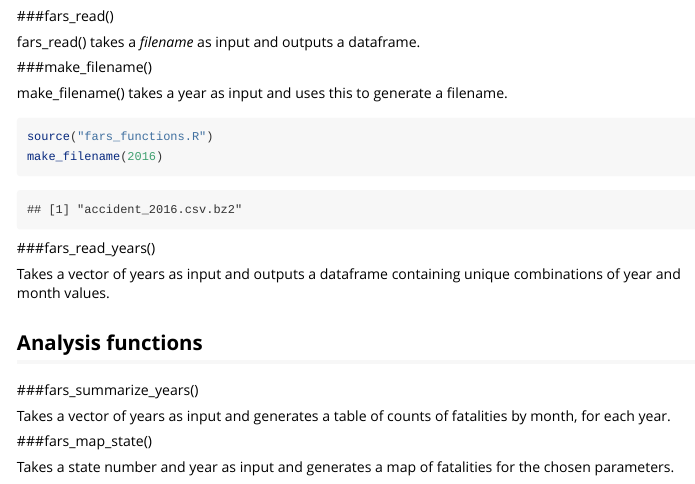
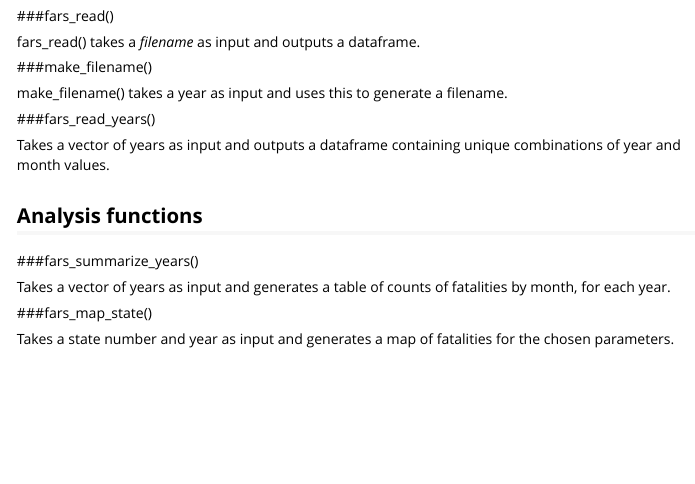
Before and after one commit to Karlos78/farsassignment, an R Markdown document (vignettes/fars.Rmd): the page in a window 1100 px wide, from 440 px down. Rendered offline with R 4.5, knitr and Pandoc, with nearby package versions.

Commit message:
Removed R code from Rmd as I think it's causing error in Travis

````diff
--- a/vignettes/fars.Rmd
+++ b/vignettes/fars.Rmd
@@ -33,15 +33,9 @@ fars_read() takes a *filename* as input and outputs a dataframe.
 
 make_filename() takes a year as input and uses this to generate a filename.
 
-```{r}
-source("fars_functions.R")
-make_filename(2016)
-```
-
 ###fars_read_years()
 
 Takes a vector of years as input and outputs a dataframe containing unique combinations of year and month values.
-
 
 ## Analysis functions
 
````
